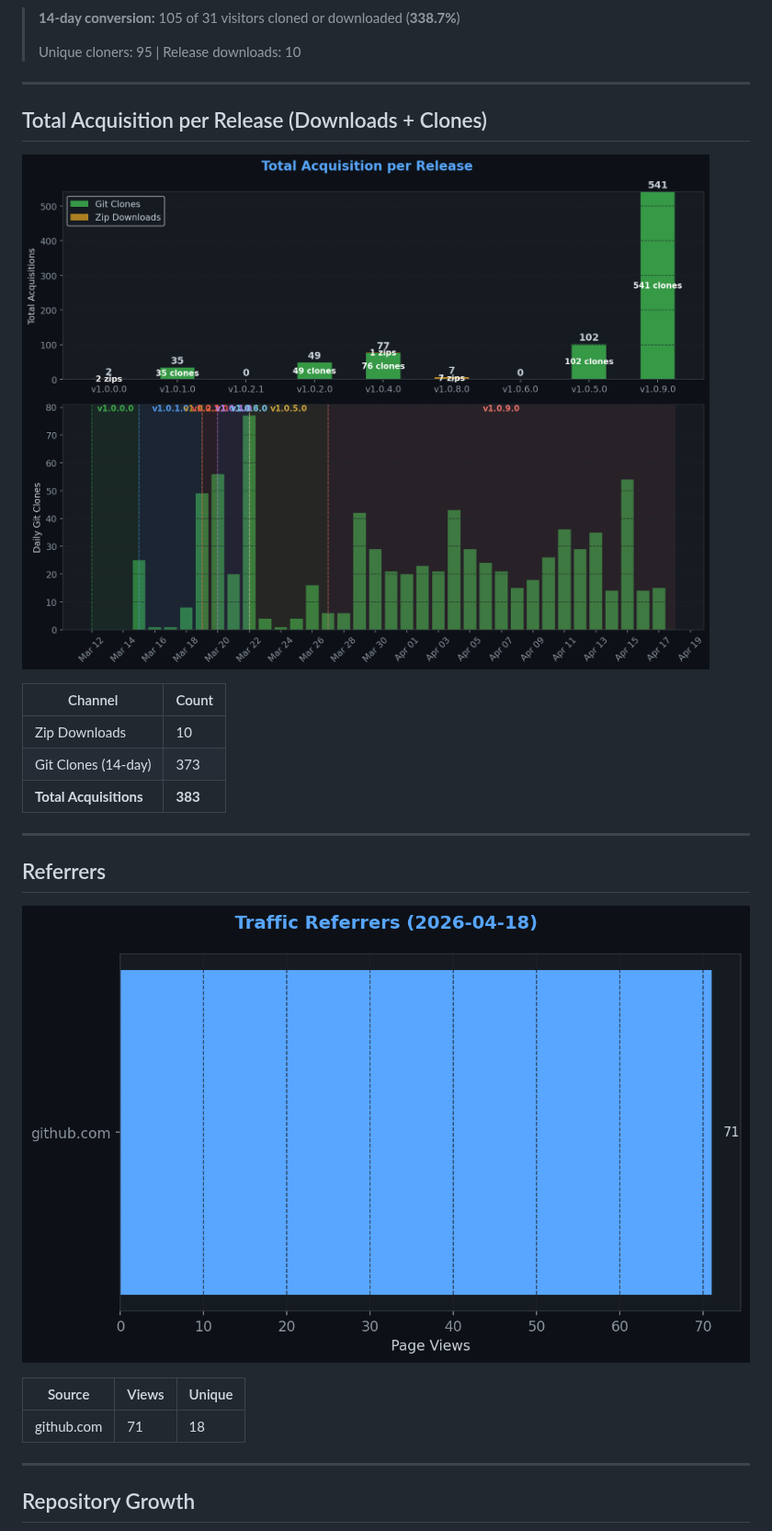
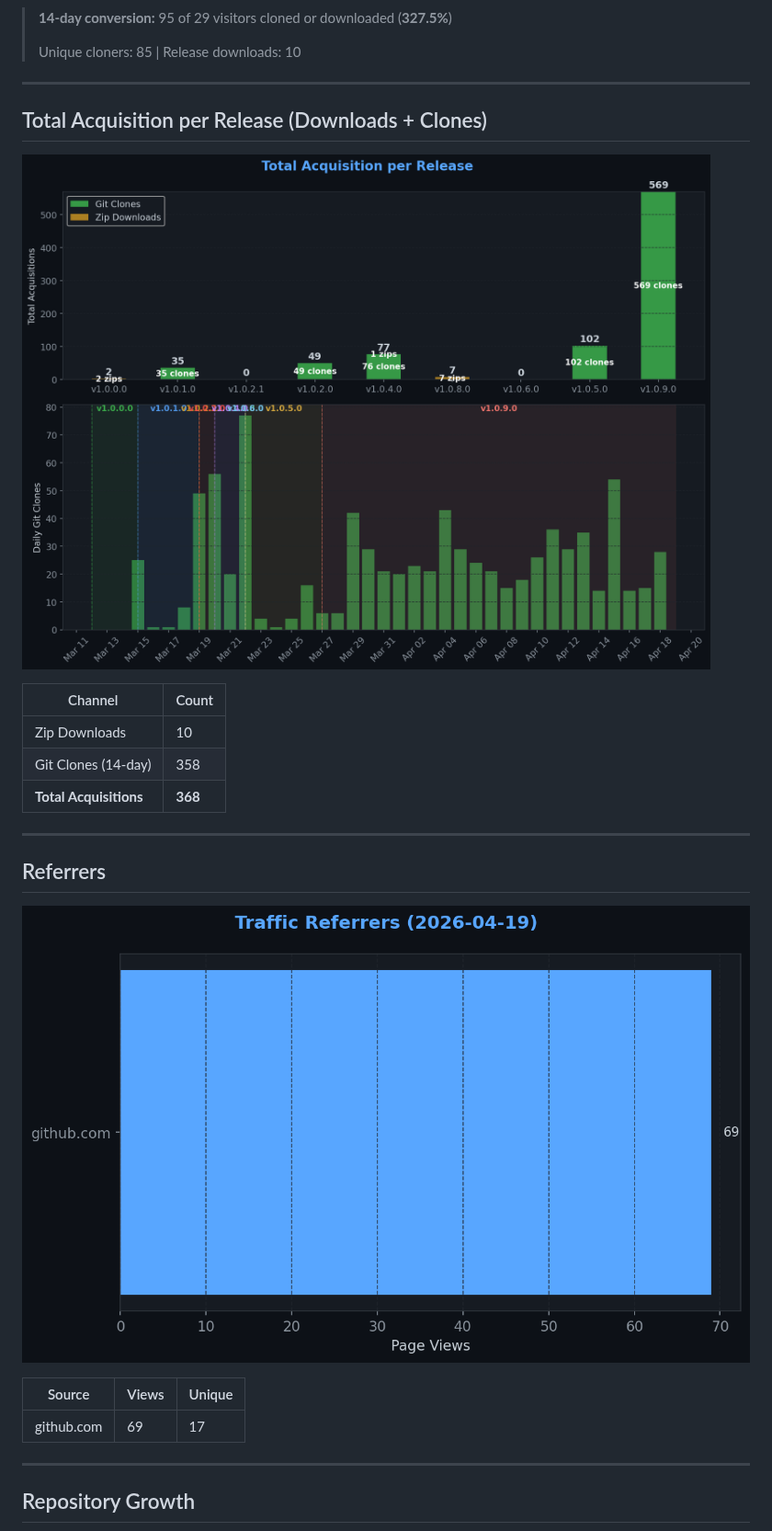
Before and after one commit to TheCodingDad-TisonK/FS25_WorkplaceTriggers, a Markdown page: .github/traffic/SUMMARY.md, the part around one of its changes. Shown at 92% size. Rendered like a GitHub page; pictures changed too: .github/traffic/charts/downloads.png, .github/traffic/charts/referrers.png.

```diff
--- a/.github/traffic/SUMMARY.md
+++ b/.github/traffic/SUMMARY.md
@@ -30,9 +30,9 @@
 
 ![Conversion](charts/conversion.png)
 
-> **14-day conversion:** 105 of 31 visitors cloned or downloaded (**338.7%**)
+> **14-day conversion:** 95 of 29 visitors cloned or downloaded (**327.5%**)
 >
-> Unique cloners: 95 | Release downloads: 10
+> Unique cloners: 85 | Release downloads: 10
 
 ---
 
@@ -43,8 +43,8 @@
 | Channel | Count |
 |---------|-------|
 | Zip Downloads | 10 |
-| Git Clones (14-day) | 373 |
-| **Total Acquisitions** | **383** |
+| Git Clones (14-day) | 358 |
+| **Total Acquisitions** | **368** |
 
 ---
 
@@ -54,7 +54,7 @@
 
 | Source | Views | Unique |
 |--------|-------|--------|
-| github.com | 71 | 18 |
+| github.com | 69 | 17 |
 
 ---
 
```
Also changed, not shown: other parts of .github/traffic/SUMMARY.md (+7 -7 lines), .github/traffic/charts/conversion.png, .github/traffic/charts/engagement.png, .github/traffic/charts/growth.png, .github/traffic/charts/views_clones.png, 5 other files.
